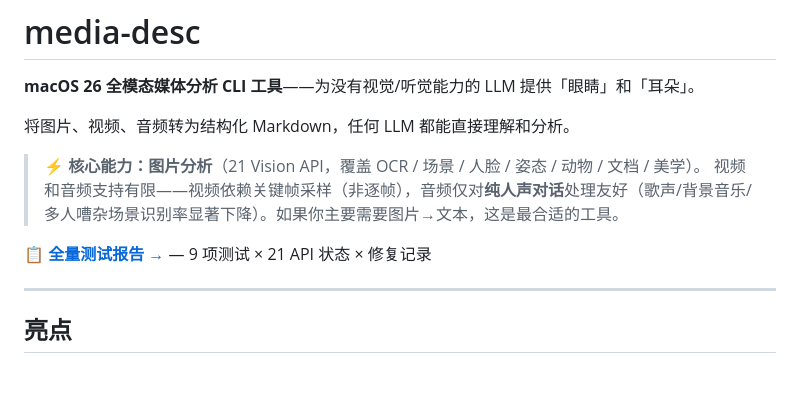
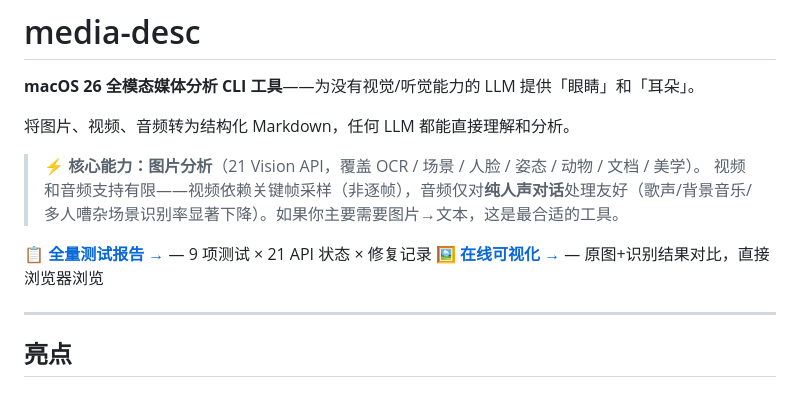
Before and after one commit to HuangWua/media-desc, a Markdown page: README.md, the part around the change. GitHub-like rendering.

Commit message:
docs: README 添加 GitHub Pages 在线可视化链接

```diff
--- a/README.md
+++ b/README.md
@@ -8,6 +8,7 @@
 > 视频和音频支持有限——视频依赖关键帧采样（非逐帧），音频仅对**纯人声对话**处理友好（歌声/背景音乐/多人嘈杂场景识别率显著下降）。如果你主要需要图片→文本，这是最合适的工具。
 
 📋 **[全量测试报告 →](docs/TEST_REPORT.md)** — 9 项测试 × 21 API 状态 × 修复记录
+🖼 **[在线可视化 →](https://huangwua.github.io/media-desc/)** — 原图+识别结果对比，直接浏览器浏览
 
 ---
 
```
